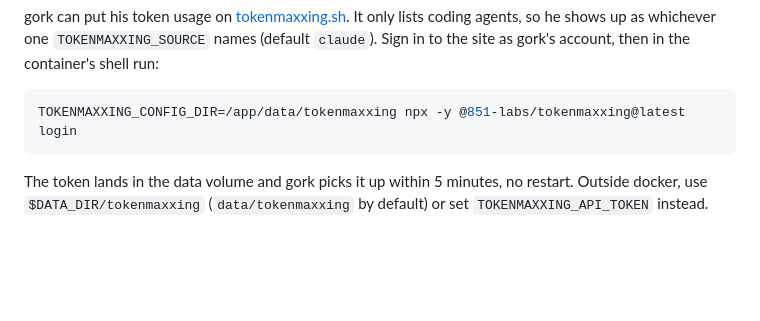
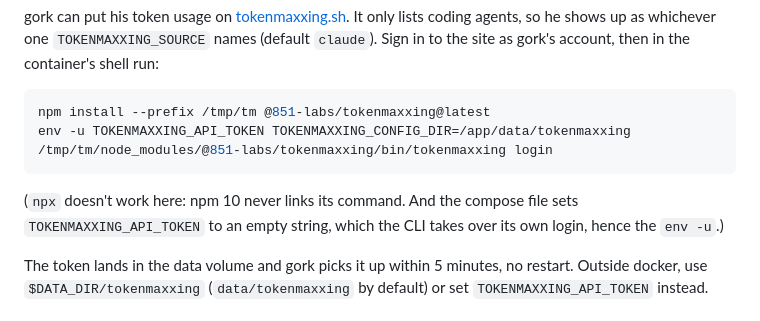
Before and after one commit to pakkid/GorkV2, a Markdown page: README.md, the part around the change. Drawn GitHub-style; blank space fills up the shorter version.

Commit message:
gork lost his keys again

````diff
--- a/README.md
+++ b/README.md
@@ -36,8 +36,11 @@ Any OpenRouter-compatible endpoint works (`AI_BASE_URL`), including the Hack Clu
 gork can put his token usage on [tokenmaxxing.sh](https://tokenmaxxing.sh). It only lists coding agents, so he shows up as whichever one `TOKENMAXXING_SOURCE` names (default `claude`). Sign in to the site as gork's account, then in the container's shell run:
 
 ```bash
-TOKENMAXXING_CONFIG_DIR=/app/data/tokenmaxxing npx -y @851-labs/tokenmaxxing@latest login
+npm install --prefix /tmp/tm @851-labs/tokenmaxxing@latest
+env -u TOKENMAXXING_API_TOKEN TOKENMAXXING_CONFIG_DIR=/app/data/tokenmaxxing /tmp/tm/node_modules/@851-labs/tokenmaxxing/bin/tokenmaxxing login
 ```
+
+(`npx` doesn't work here: npm 10 never links its command. And the compose file sets `TOKENMAXXING_API_TOKEN` to an empty string, which the CLI takes over its own login, hence the `env -u`.)
 
 The token lands in the data volume and gork picks it up within 5 minutes, no restart. Outside docker, use `$DATA_DIR/tokenmaxxing` (`data/tokenmaxxing` by default) or set `TOKENMAXXING_API_TOKEN` instead.
 
````
